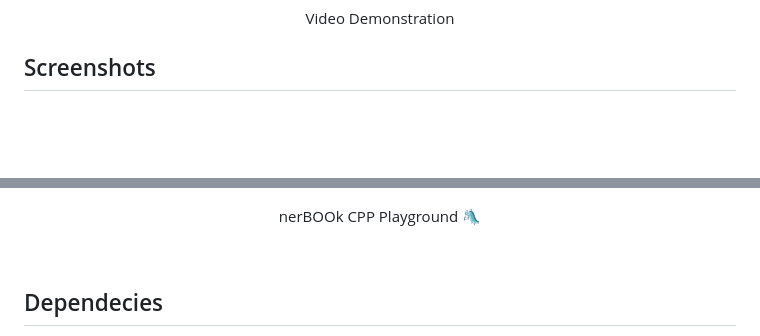
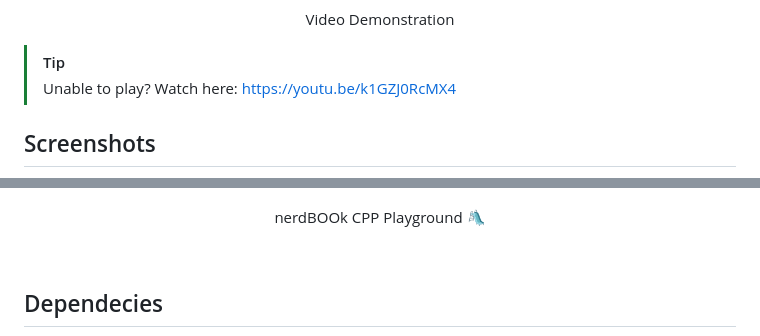
Before and after one commit to RS-labhub/nerdBook, a Markdown page: README.md, 2 parts joined by grey strips. Rendered like a GitHub page; blank space fills up the shorter version.

Commit message:
readme v2

```diff
--- a/README.md
+++ b/README.md
@@ -38,5 +39,8 @@
 
 <p align="center">Video Demonstration</p>
+
+> [!TIP]
+> Unable to play? Watch here: https://youtu.be/k1GZJ0RcMX4
 
 ## Screenshots
 
@@ -58,7 +62,7 @@
   <br>
   <p align="center">
   <img src="frontend/assets/code.png"  />
-  <p align="center">nerBOOk CPP Playground 🛝</p>
+  <p align="center">nerdBOOk CPP Playground 🛝</p>
 </p>
 
 <br>
```
Also changed, not shown: other parts of README.md (+2 -1 lines).
